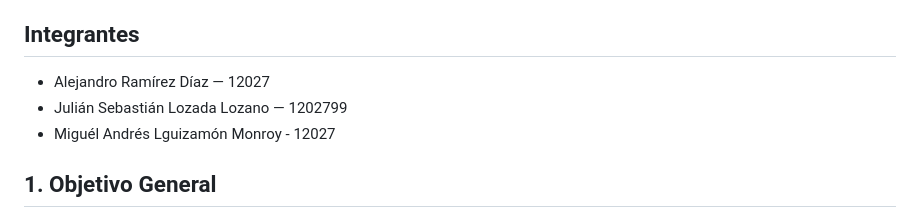
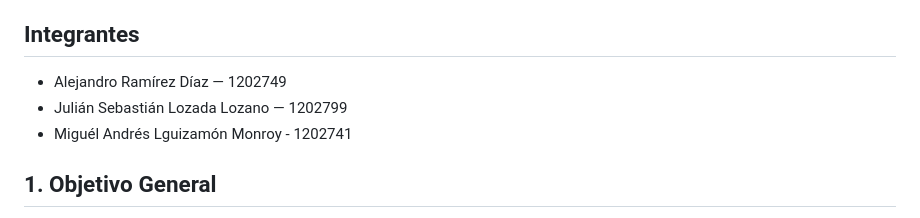
Before and after one commit to Tecnologias-2026-2/ProTasker, a Markdown page: README.md, the part around the change. GitHub-like rendering.

Commit message:
Update README.md
Signed-off-by: estmiguelleguiza <est.miguel.leguiza@unimilitar.edu.co>

```diff
--- a/README.md
+++ b/README.md
@@ -4,9 +4,9 @@ ProTasker es una aplicación web de demostración para organizar actividades aca
 
 ## Integrantes
 
-- Alejandro Ramírez Díaz — 12027
+- Alejandro Ramírez Díaz — 1202749
 - Julián Sebastián Lozada Lozano — 1202799
-- Miguél Andrés Lguizamón Monroy - 12027
+- Miguél Andrés Lguizamón Monroy - 1202741
 
 ## 1. Objetivo General
 
```
